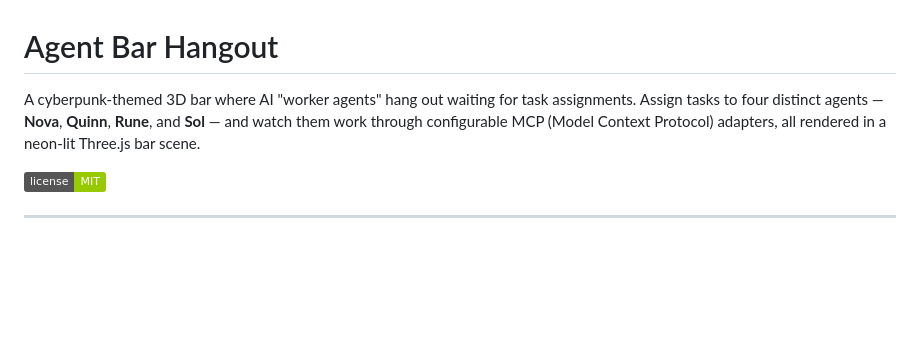
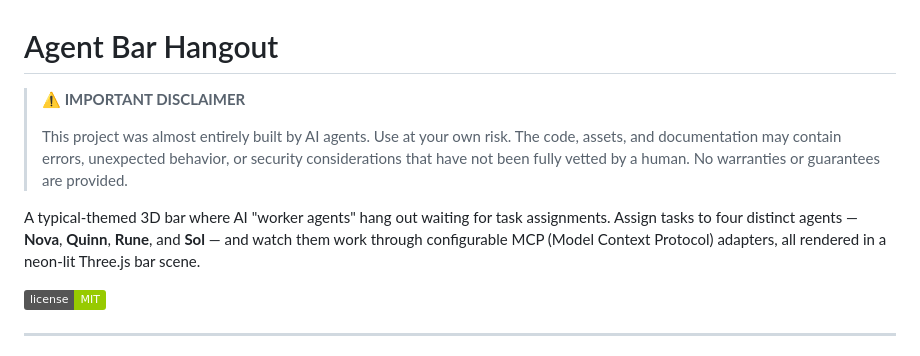
Before and after one commit to mmarti8895/agent-bar-hangout, a Markdown page: README.md, the part around the change. GitHub-like rendering; badges without logos; blank space fills up the shorter version.

Commit message:
Updated README with disclaimer

```diff
--- a/README.md
+++ b/README.md
@@ -1,6 +1,10 @@
 # Agent Bar Hangout
 
-A cyberpunk-themed 3D bar where AI "worker agents" hang out waiting for task assignments. Assign tasks to four distinct agents — **Nova**, **Quinn**, **Rune**, and **Sol** — and watch them work through configurable MCP (Model Context Protocol) adapters, all rendered in a neon-lit Three.js bar scene.
+> **⚠️ IMPORTANT DISCLAIMER**
+>
+> This project was almost entirely built by AI agents. Use at your own risk. The code, assets, and documentation may contain errors, unexpected behavior, or security considerations that have not been fully vetted by a human. No warranties or guarantees are provided.
+
+A typical-themed 3D bar where AI "worker agents" hang out waiting for task assignments. Assign tasks to four distinct agents — **Nova**, **Quinn**, **Rune**, and **Sol** — and watch them work through configurable MCP (Model Context Protocol) adapters, all rendered in a neon-lit Three.js bar scene.
 
 ![License](https://img.shields.io/badge/license-MIT-green)
 
```
